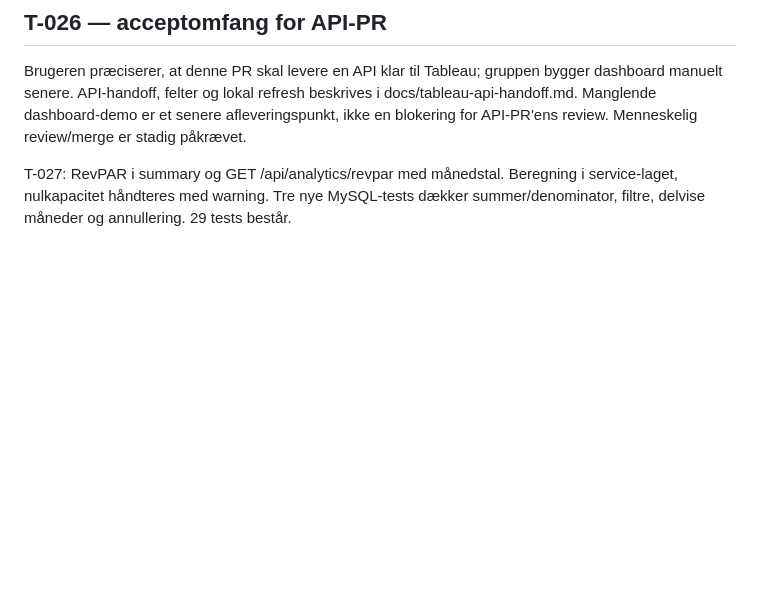
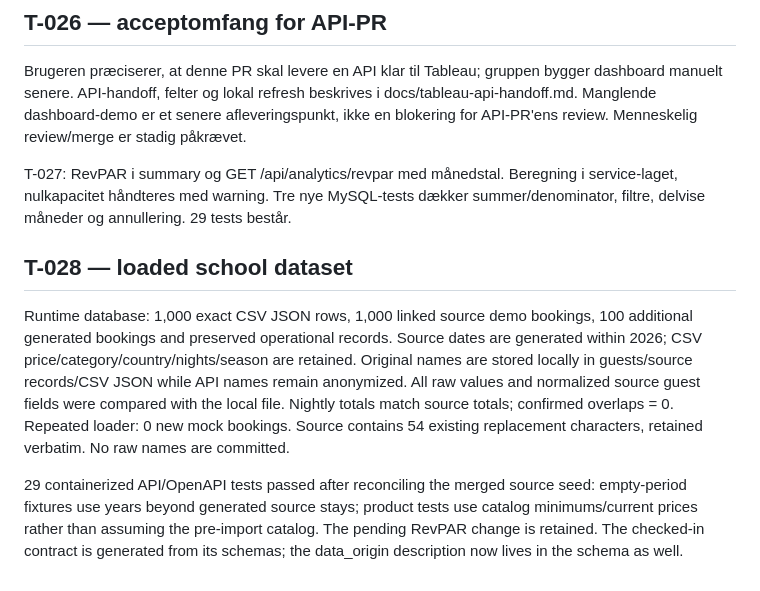
Before and after one commit to StormDyva/Hotel-Kong-Arthur, a Markdown page: specs/converge-api-2026-10-28.md, the part around the change. Drawn GitHub-style; blank space fills up the shorter version.

Commit message:
docs(T-028): record complete CSV and mock data verification

```diff
--- a/specs/converge-api-2026-10-28.md
+++ b/specs/converge-api-2026-10-28.md
@@ -60,3 +60,20 @@ ikke en blokering for API-PR'ens review. Menneskelig review/merge er stadig påk
 T-027: RevPAR i summary og GET /api/analytics/revpar med månedstal. Beregning i
 service-laget, nulkapacitet håndteres med warning. Tre nye MySQL-tests dækker
 summer/denominator, filtre, delvise måneder og annullering. 29 tests består.
+
+## T-028 — loaded school dataset
+
+Runtime database: 1,000 exact CSV JSON rows, 1,000 linked source demo bookings,
+100 additional generated bookings and preserved operational records. Source dates
+are generated within 2026; CSV price/category/country/nights/season are retained.
+Original names are stored locally in guests/source records/CSV JSON while API names
+remain anonymized. All raw values and normalized source guest fields were compared
+with the local file. Nightly totals match source totals; confirmed overlaps = 0.
+Repeated loader: 0 new mock bookings. Source contains 54 existing replacement
+characters, retained verbatim. No raw names are committed.
+
+29 containerized API/OpenAPI tests passed after reconciling the merged source seed:
+empty-period fixtures use years beyond generated source stays; product tests use
+catalog minimums/current prices rather than assuming the pre-import catalog.
+The pending RevPAR change is retained. The checked-in contract is generated from
+its schemas; the data_origin description now lives in the schema as well.
```
Also changed, not shown: specs/plan.md (+5 -0 lines).
